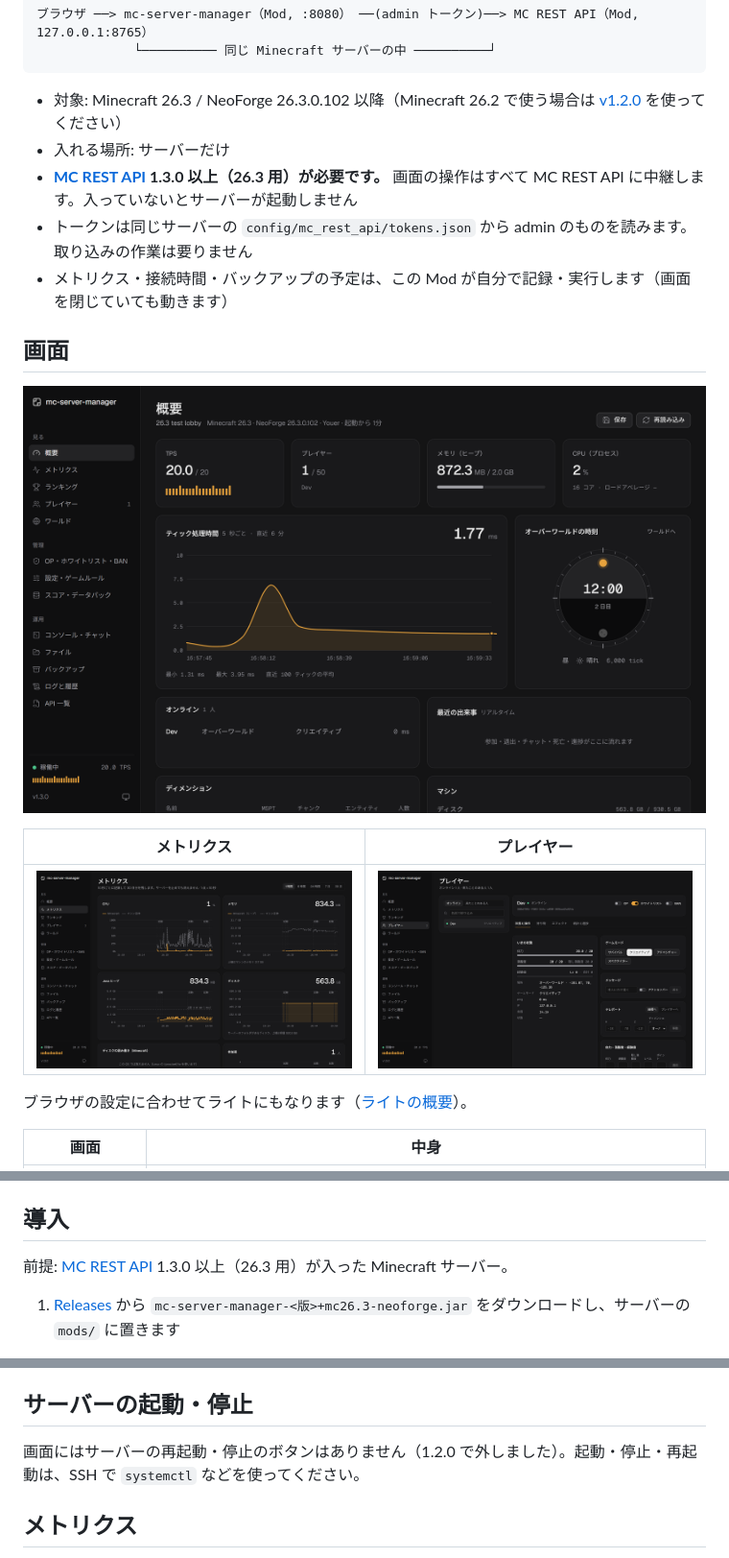
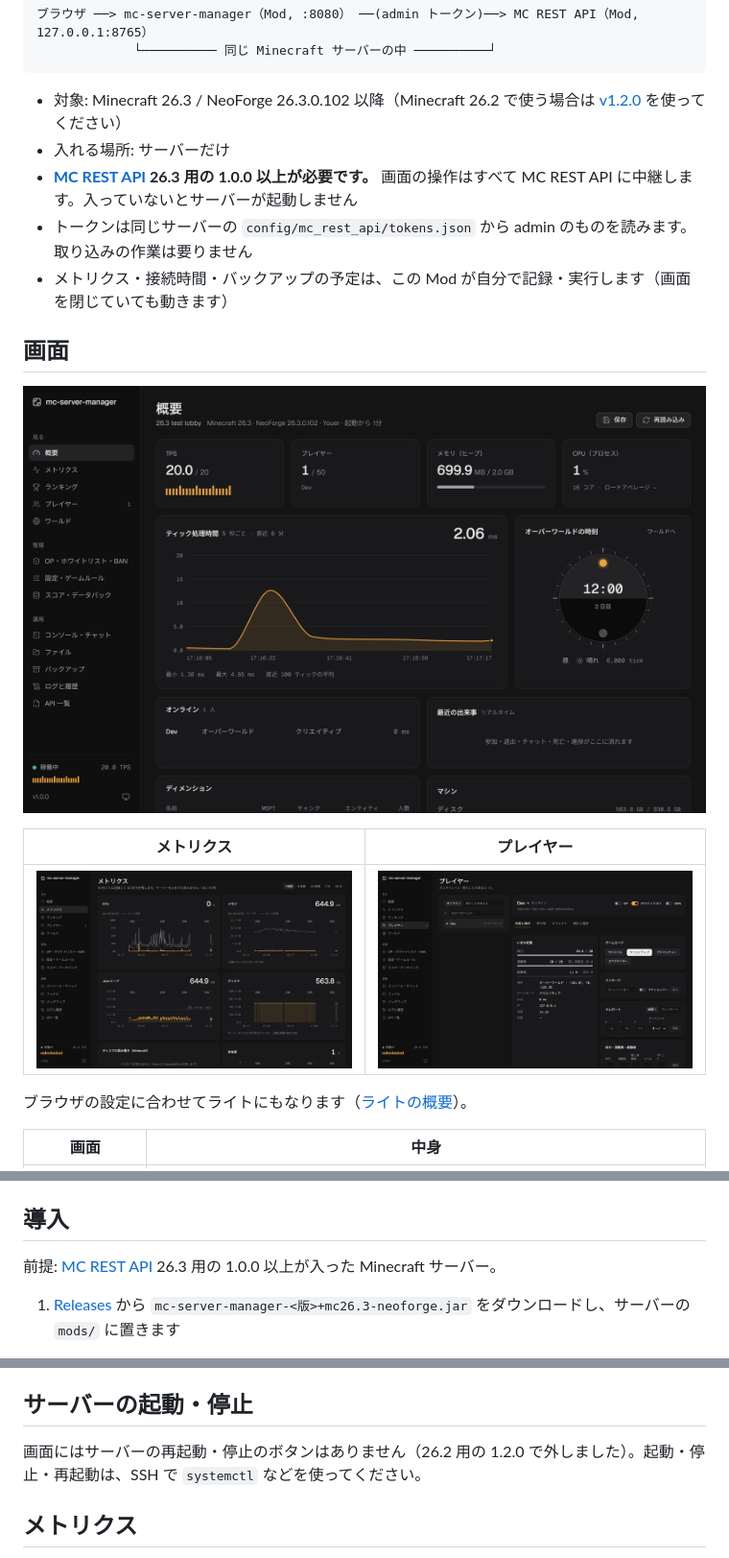
Before and after one commit to htani0817/mc-server-manager, a Markdown page: README.md, 3 parts joined by grey strips. Shown at 96% size. Rendered like a GitHub page; pictures changed too: images/manager-metrics.png, images/manager-overview.png, images/manager-players.png.

Commit message:
mc-server-manager 1.0.0+mc26.3: 26.3 用の版を 1.0.0 からに
- Minecraft 26.3 用は初めての Release なので、版を 1.0.0 にする（タグは v1.0.0+mc26.3）
- 必要な MC REST API を 26.3 用の 1.0.0 以上に、画面の版（web/package.json）も 1.0.0 に
- README の過去の版の話は 26.2 用の版だと分かるように書き直し、スクリーンショットを撮り直す

Co-Authored-By: Claude Opus 5.5 <noreply@anthropic.com>

```diff
--- a/README.md
+++ b/README.md
@@ -9,7 +9,7 @@ Minecraft サーバーの管理画面を、サーバーの中から配信する
 
 - 対象: Minecraft 26.3 / NeoForge 26.3.0.102 以降（Minecraft 26.2 で使う場合は [v1.2.0](https://github.com/htani0817/mc-server-manager/releases/tag/v1.2.0) を使ってください）
 - 入れる場所: サーバーだけ
-- **[MC REST API](https://github.com/htani0817/mc-rest-api) 1.3.0 以上（26.3 用）が必要です。** 画面の操作はすべて MC REST API に中継します。入っていないとサーバーが起動しません
+- **[MC REST API](https://github.com/htani0817/mc-rest-api) 26.3 用の 1.0.0 以上が必要です。** 画面の操作はすべて MC REST API に中継します。入っていないとサーバーが起動しません
 - トークンは同じサーバーの `config/mc_rest_api/tokens.json` から admin のものを読みます。取り込みの作業は要りません
 - メトリクス・接続時間・バックアップの予定は、この Mod が自分で記録・実行します（画面を閉じていても動きます）
 
@@ -58,7 +58,7 @@ Tailscale の MagicDNS 名（`<マシン名>.tailXXXX.ts.net`）で開きたい
 
 ## 導入
 
-前提: [MC REST API](https://github.com/htani0817/mc-rest-api) 1.3.0 以上（26.3 用）が入った Minecraft サーバー。
+前提: [MC REST API](https://github.com/htani0817/mc-rest-api) 26.3 用の 1.0.0 以上が入った Minecraft サーバー。
 
 1. [Releases](https://github.com/htani0817/mc-server-manager/releases/latest) から `mc-server-manager-<版>+mc26.3-neoforge.jar` をダウンロードし、サーバーの `mods/` に置きます
 2. サーバーを起動（再起動）します。ログに次の行が出れば動いています
@@ -80,7 +80,7 @@ Tailscale の MagicDNS 名（`<マシン名>.tailXXXX.ts.net`）で開きたい
 
 ## サーバーの起動・停止
 
-画面にはサーバーの再起動・停止のボタンはありません（1.2.0 で外しました）。起動・停止・再起動は、SSH で `systemctl` などを使ってください。
+画面にはサーバーの再起動・停止のボタンはありません（26.2 用の 1.2.0 で外しました）。起動・停止・再起動は、SSH で `systemctl` などを使ってください。
 
 ## メトリクス
 
```
Also changed, not shown: other parts of README.md (+1 -1 lines), images/manager-overview-light.png, 4 other files.
